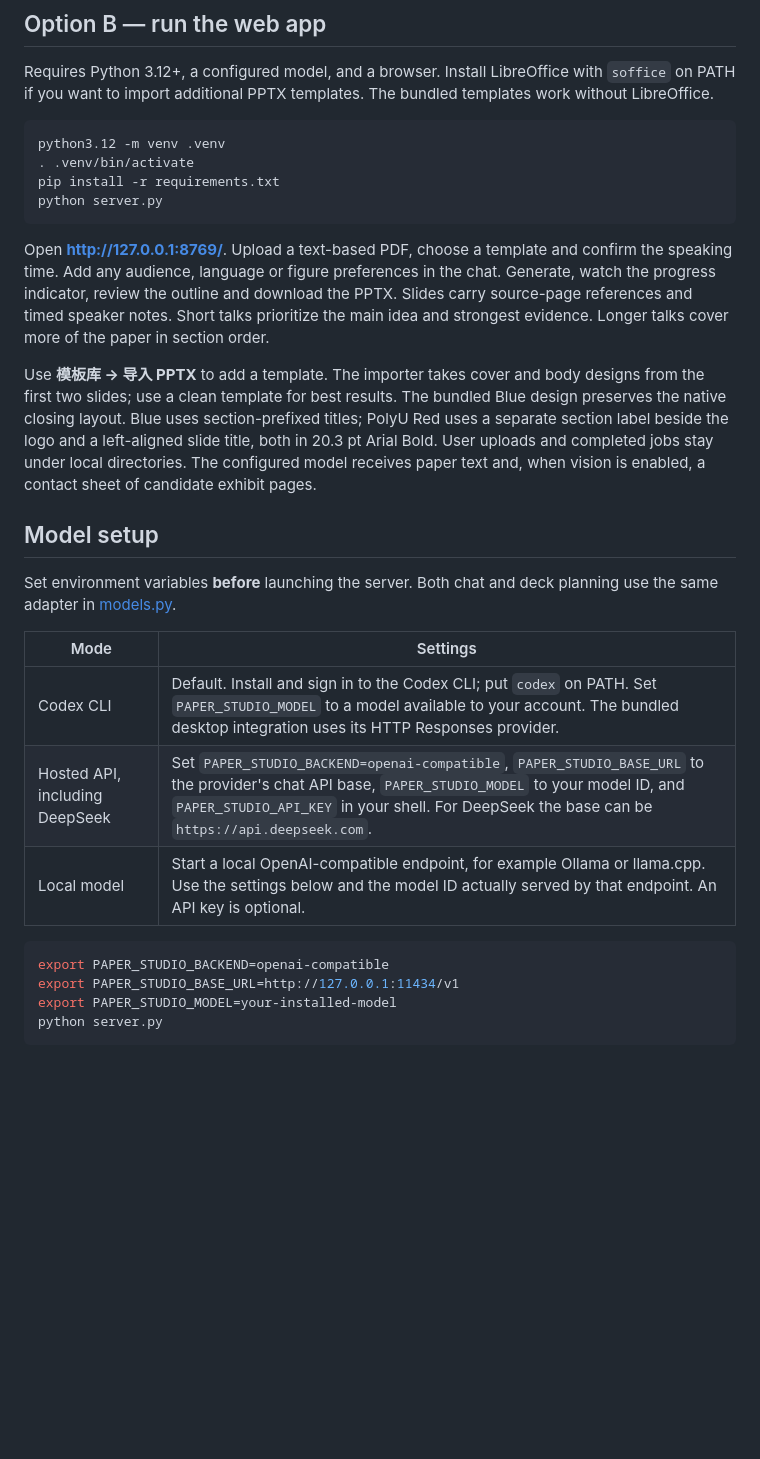
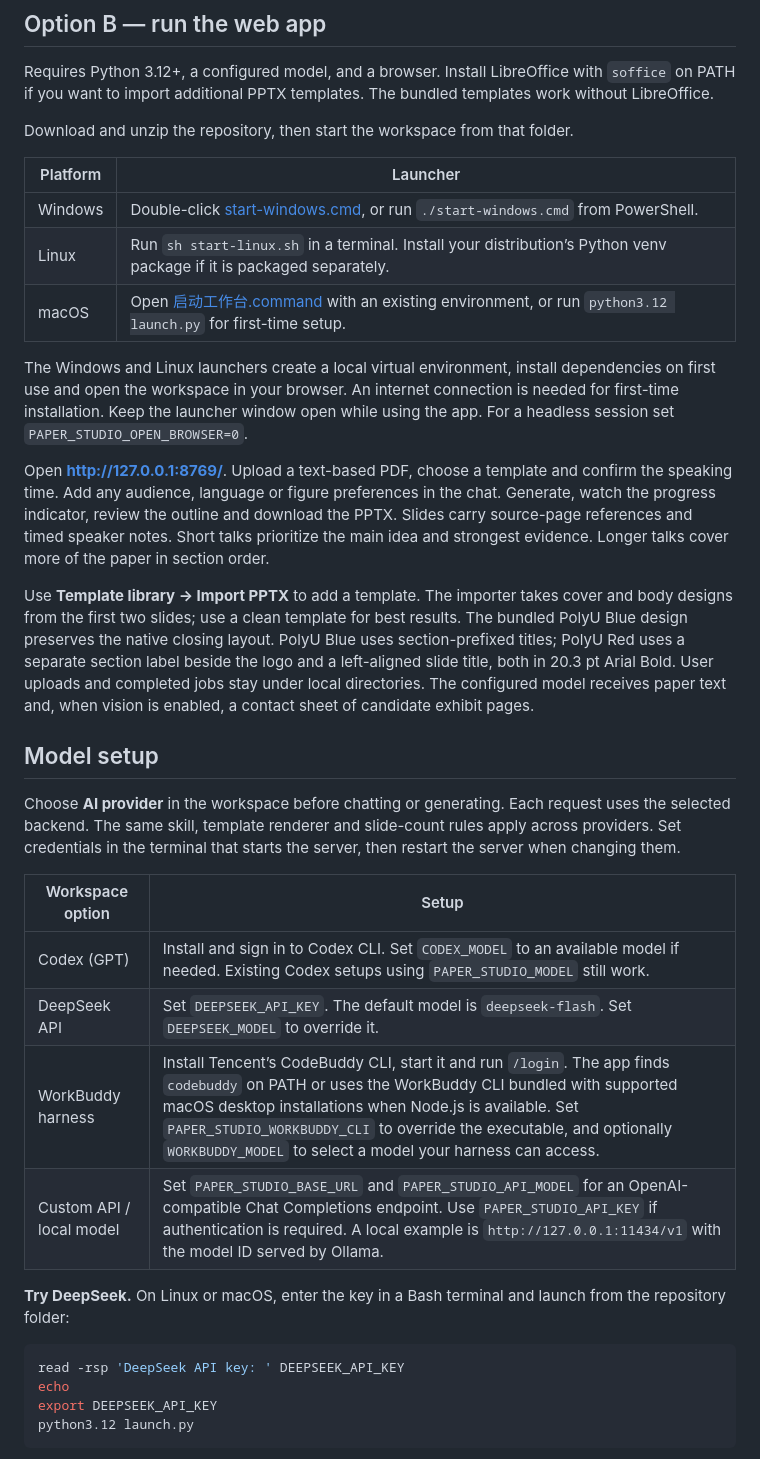
Before and after one commit to ZSH-0103/PolyU-Paper2Slide, a Markdown page: README.md, the part around one of its changes. Drawn GitHub-style; blank space fills up the shorter version.

Commit message:
Add selectable DeepSeek and WorkBuddy providers, English UI and cross-platform launchers

````diff
--- a/README.md
+++ b/README.md
@@ -17,31 +30,37 @@ The agent asks for speaking time when missing, reads the paper, selects the narr
 
 Requires Python 3.12+, a configured model, and a browser. Install LibreOffice with `soffice` on PATH if you want to import additional PPTX templates. The bundled templates work without LibreOffice.
 
-```sh
-python3.12 -m venv .venv
-. .venv/bin/activate
-pip install -r requirements.txt
-python server.py
-```
+Download and unzip the repository, then start the workspace from that folder.
+
+| Platform | Launcher |
+| --- | --- |
+| Windows | Double-click [start-windows.cmd](start-windows.cmd), or run `./start-windows.cmd` from PowerShell. |
+| Linux | Run `sh start-linux.sh` in a terminal. Install your distribution’s Python venv package if it is packaged separately. |
+| macOS | Open [启动工作台.command](启动工作台.command) with an existing environment, or run `python3.12 launch.py` for first-time setup. |
+
+The Windows and Linux launchers create a local virtual environment, install dependencies on first use and open the workspace in your browser. An internet connection is needed for first-time installation. Keep the launcher window open while using the app. For a headless session set `PAPER_STUDIO_OPEN_BROWSER=0`.
 
 Open **http://127.0.0.1:8769/**. Upload a text-based PDF, choose a template and confirm the speaking time. Add any audience, language or figure preferences in the chat. Generate, watch the progress indicator, review the outline and download the PPTX. Slides carry source-page references and timed speaker notes. Short talks prioritize the main idea and strongest evidence. Longer talks cover more of the paper in section order.
 
-Use **模板库 → 导入 PPTX** to add a template. The importer takes cover and body designs from the first two slides; use a clean template for best results. The bundled Blue design preserves the native closing layout. Blue uses section-prefixed titles; PolyU Red uses a separate section label beside the logo and a left-aligned slide title, both in 20.3 pt Arial Bold. User uploads and completed jobs stay under local directories. The configured model receives paper text and, when vision is enabled, a contact sheet of candidate exhibit pages.
+Use **Template library → Import PPTX** to add a template. The importer takes cover and body designs from the first two slides; use a clean template for best results. The bundled PolyU Blue design preserves the native closing layout. PolyU Blue uses section-prefixed titles; PolyU Red uses a separate section label beside the logo and a left-aligned slide title, both in 20.3 pt Arial Bold. User uploads and completed jobs stay under local directories. The configured model receives paper text and, when vision is enabled, a contact sheet of candidate exhibit pages.
 
 ## Model setup
 
-Set environment variables **before** launching the server. Both chat and deck planning use the same adapter in [models.py](models.py).
+Choose **AI provider** in the workspace before chatting or generating. Each request uses the selected backend. The same skill, template renderer and slide-count rules apply across providers. Set credentials in the terminal that starts the server, then restart the server when changing them.
 
-| Mode | Settings |
+| Workspace option | Setup |
 | --- | --- |
-| Codex CLI | Default. Install and sign in to the Codex CLI; put `codex` on PATH. Set `PAPER_STUDIO_MODEL` to a model available to your account. The bundled desktop integration uses its HTTP Responses provider. |
-| Hosted API, including DeepSeek | Set `PAPER_STUDIO_BACKEND=openai-compatible`, `PAPER_STUDIO_BASE_URL` to the provider's chat API base, `PAPER_STUDIO_MODEL` to your model ID, and `PAPER_STUDIO_API_KEY` in your shell. For DeepSeek the base can be `https://api.deepseek.com`. |
-| Local model | Start a local OpenAI-compatible endpoint, for example Ollama or llama.cpp. Use the settings below and the model ID actually served by that endpoint. An API key is optional. |
+| Codex (GPT) | Install and sign in to Codex CLI. Set `CODEX_MODEL` to an available model if needed. Existing Codex setups using `PAPER_STUDIO_MODEL` still work. |
+| DeepSeek API | Set `DEEPSEEK_API_KEY`. The default model is `deepseek-flash`. Set `DEEPSEEK_MODEL` to override it. |
+| WorkBuddy harness | Install Tencent’s CodeBuddy CLI, start it and run `/login`. The app finds `codebuddy` on PATH or uses the WorkBuddy CLI bundled with supported macOS desktop installations when Node.js is available. Set `PAPER_STUDIO_WORKBUDDY_CLI` to override the executable, and optionally `WORKBUDDY_MODEL` to select a model your harness can access. |
+| Custom API / local model | Set `PAPER_STUDIO_BASE_URL` and `PAPER_STUDIO_API_MODEL` for an OpenAI-compatible Chat Completions endpoint. Use `PAPER_STUDIO_API_KEY` if authentication is required. A local example is `http://127.0.0.1:11434/v1` with the model ID served by Ollama. |
 
-```sh
-export PAPER_STUDIO_BACKEND=openai-compatible
-export PAPER_STUDIO_BASE_URL=http://127.0.0.1:11434/v1
-export PAPER_STUDIO_MODEL=your-installed-model
-python server.py
+**Try DeepSeek.** On Linux or macOS, enter the key in a Bash terminal and launch from the repository folder:
+
+```bash
+read -rsp 'DeepSeek API key: ' DEEPSEEK_API_KEY
+echo
+export DEEPSEEK_API_KEY
+python3.12 launch.py
 ```
 
````
Also changed, not shown: other parts of README.md (+26 -2 lines), INTERFACE.md (+8 -8 lines), skills/build-paper-beamer-deck/SKILL.md (+2 -2 lines), docs/images/template-library.png (added), docs/images/workspace.png (added), 15 other files.
